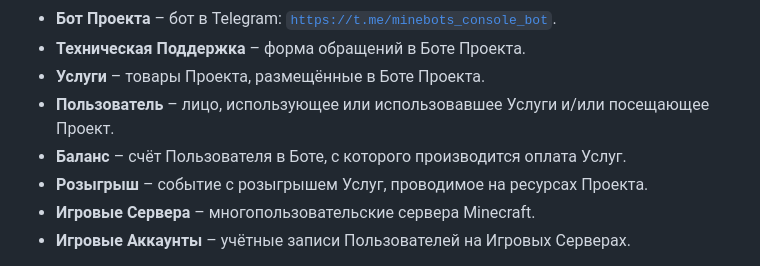
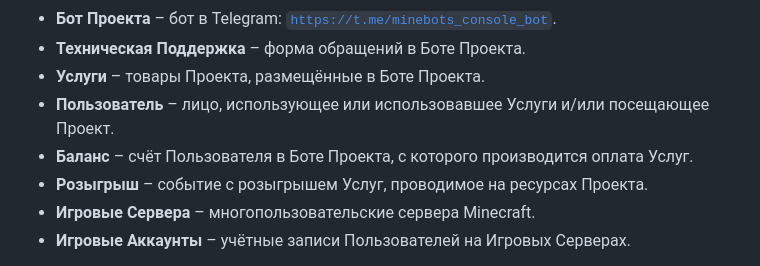
Before and after one commit to goncharovchik/MB, a Markdown page: pages/rules.md, the part around the change. Rendered like a GitHub page.

```diff
--- a/pages/rules.md
+++ b/pages/rules.md
@@ -11,7 +11,7 @@
 - **Техническая Поддержка** – форма обращений в Боте Проекта.
 - **Услуги** – товары Проекта, размещённые в Боте Проекта.
 - **Пользователь** – лицо, использующее или использовавшее Услуги и/или посещающее Проект.
-- **Баланс** – счёт Пользователя в Боте, с которого производится оплата Услуг.
+- **Баланс** – счёт Пользователя в Боте Проекта, с которого производится оплата Услуг.
 - **Розыгрыш** – событие с розыгрышем Услуг, проводимое на ресурсах Проекта.
 - **Игровые Сервера** – многопользовательские сервера Minecraft.
 - **Игровые Аккаунты** – учётные записи Пользователей на Игровых Серверах.
```
